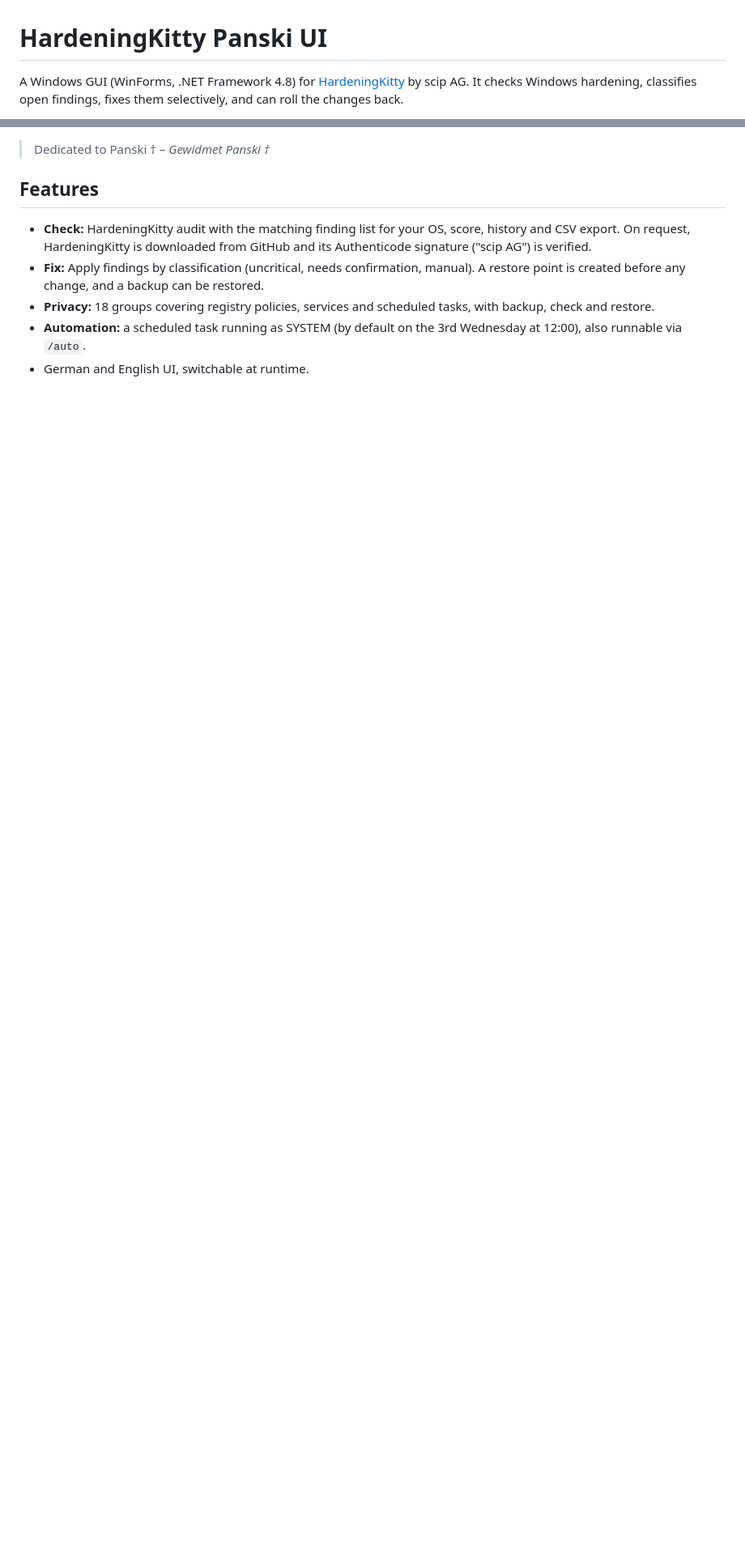
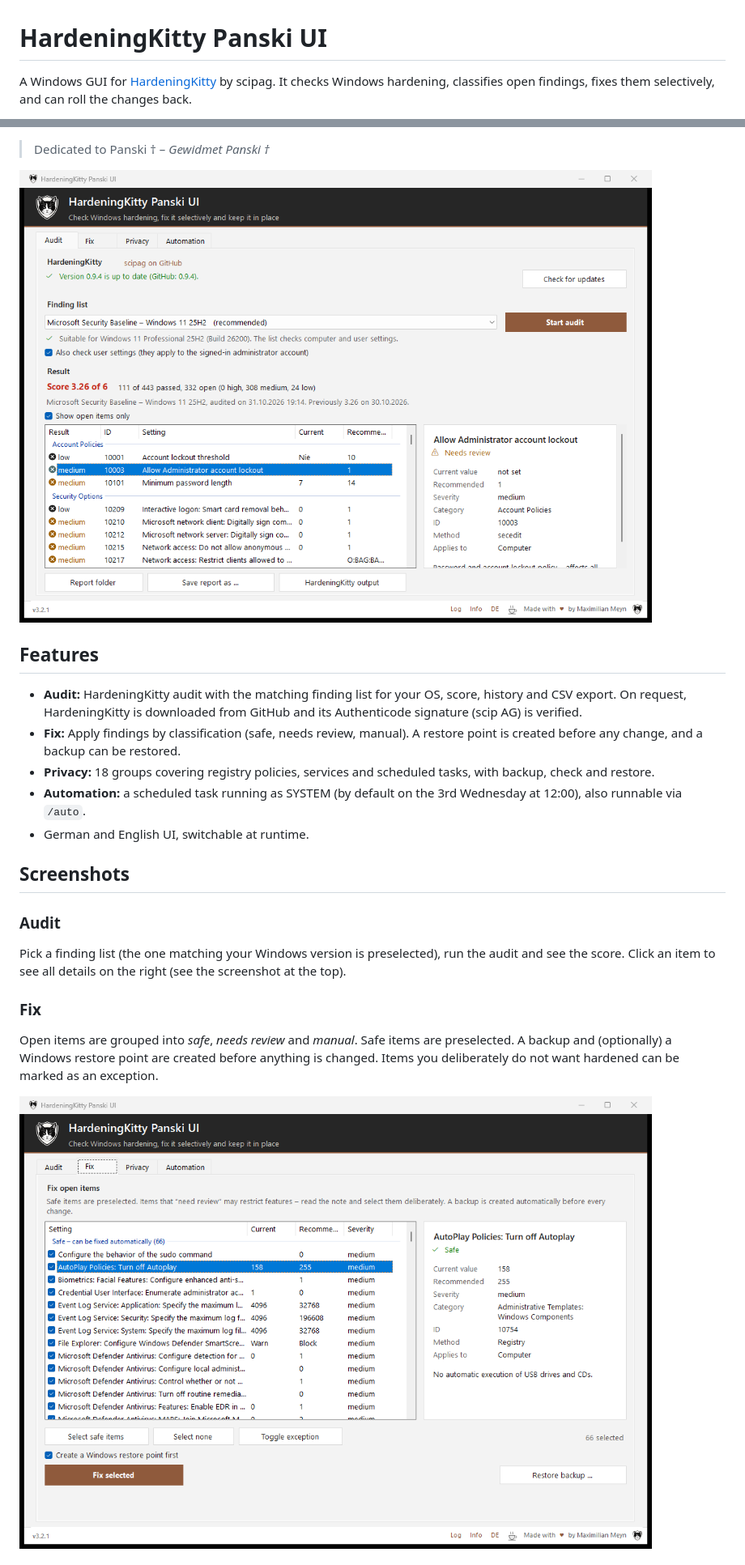
Before and after one commit to drw1337/HardeningKitty-Panski-UI, a Markdown page: README.md, 2 parts joined by grey strips. Shown at 81% size. Drawn GitHub-style; pictures changed too: docs/screenshots/1-audit.png (added), docs/screenshots/2-fix.png (added); blank space fills up the shorter version.

```diff
--- a/README.md
+++ b/README.md
@@ -1,4 +1,4 @@
 # HardeningKitty Panski UI
 
-A Windows GUI (WinForms, .NET Framework 4.8) for [HardeningKitty](https://github.com/scipag/HardeningKitty) by scip AG.
+A Windows GUI for [HardeningKitty](https://github.com/scipag/HardeningKitty) by scipag.
 It checks Windows hardening, classifies open findings, fixes them selectively, and can roll the changes back.
@@ -5,13 +10,30 @@ It checks Windows hardening, classifies open findings, fixes them selectively, a
 
 > Dedicated to Panski † – *Gewidmet Panski †*
 
+![Audit tab](docs/screenshots/1-audit.png)
+
 ## Features
 
-- **Check:** HardeningKitty audit with the matching finding list for your OS, score, history and CSV export.
-  On request, HardeningKitty is downloaded from GitHub and its Authenticode signature ("scip AG") is verified.
-- **Fix:** Apply findings by classification (uncritical, needs confirmation, manual). A restore point is created before
+- **Audit:** HardeningKitty audit with the matching finding list for your OS, score, history and CSV export.
+  On request, HardeningKitty is downloaded from GitHub and its Authenticode signature (scip AG) is verified.
+- **Fix:** Apply findings by classification (safe, needs review, manual). A restore point is created before
   any change, and a backup can be restored.
 - **Privacy:** 18 groups covering registry policies, services and scheduled tasks, with backup, check and restore.
 - **Automation:** a scheduled task running as SYSTEM (by default on the 3rd Wednesday at 12:00), also runnable via `/auto`.
 - German and English UI, switchable at runtime.
 
+## Screenshots
+
+### Audit
+
+Pick a finding list (the one matching your Windows version is preselected), run the audit and see the score.
+Click an item to see all details on the right (see the screenshot at the top).
+
+### Fix
+
+Open items are grouped into *safe*, *needs review* and *manual*. Safe items are preselected.
+A backup and (optionally) a Windows restore point are created before anything is changed.
+Items you deliberately do not want hardened can be marked as an exception.
+
+![Fix tab](docs/screenshots/2-fix.png)
+
```
Also changed, not shown: other parts of README.md (+30 -2 lines), docs/screenshots/3-privacy.png (added), docs/screenshots/4-automation.png (added), 1 other file.
